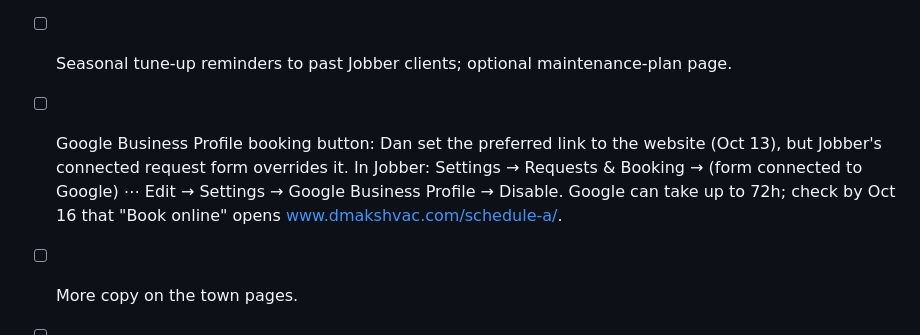
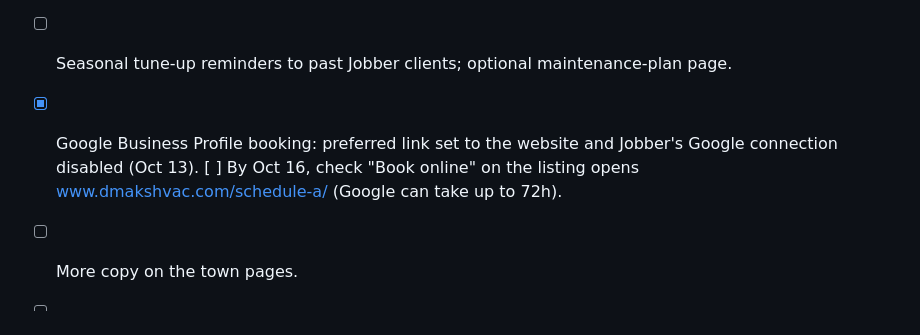
Before and after one commit to LordMangiore/Dmak, a Markdown page: LAUNCH-CHECKLIST.md, the part around the change. GitHub-like rendering.

Commit message:
Checklist: Jobber Google booking connection disabled
Co-Authored-By: Claude Opus 5.5 <noreply@anthropic.com>

```diff
--- a/LAUNCH-CHECKLIST.md
+++ b/LAUNCH-CHECKLIST.md
@@ -75,7 +75,7 @@ The old host's dan@dmakshvac.com forwarded to dmakshvac@gmail.com and kept a 266
 - [ ] Google review requests after completed jobs (Jobber's review feature → Dan's Google listing).
 - [ ] Jobber Payments: Dan finishes business verification; add a "Customer login: quotes & invoices" link to his Client Hub on the site.
 - [ ] Seasonal tune-up reminders to past Jobber clients; optional maintenance-plan page.
-- [ ] Google Business Profile booking button: Dan set the preferred link to the website (Oct 13), but Jobber's connected request form overrides it. In Jobber: Settings → Requests & Booking → (form connected to Google) ⋯ Edit → Settings → Google Business Profile → Disable. Google can take up to 72h; check by Oct 16 that "Book online" opens www.dmakshvac.com/schedule-a/.
+- [x] Google Business Profile booking: preferred link set to the website and Jobber's Google connection disabled (Oct 13). [ ] By Oct 16, check "Book online" on the listing opens www.dmakshvac.com/schedule-a/ (Google can take up to 72h).
 - [ ] More copy on the town pages.
 - [ ] Color contrast fixes.
 - [ ] Image compression.
```
